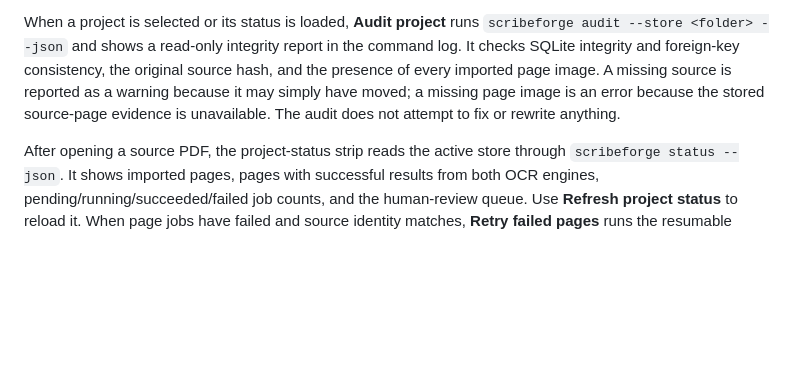
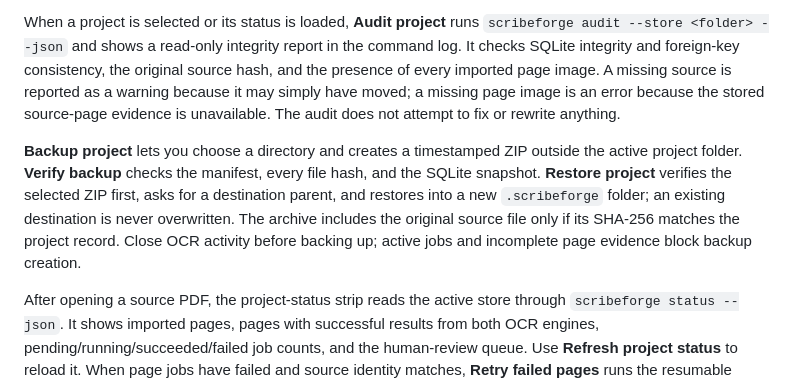
Before and after one commit to BrainEno/ScribeForge, a Markdown page: clients/flutter_desktop/README.md, the part around the change. Rendered like a GitHub page; blank space fills up the shorter version.

Commit message:
docs: document Flutter backup and restore workflow

```diff
--- a/clients/flutter_desktop/README.md
+++ b/clients/flutter_desktop/README.md
@@ -42,6 +42,8 @@ Use **Open project** to select an existing `.scribeforge` folder. The desktop ap
 
 When a project is selected or its status is loaded, **Audit project** runs `scribeforge audit --store <folder> --json` and shows a read-only integrity report in the command log. It checks SQLite integrity and foreign-key consistency, the original source hash, and the presence of every imported page image. A missing source is reported as a warning because it may simply have moved; a missing page image is an error because the stored source-page evidence is unavailable. The audit does not attempt to fix or rewrite anything.
 
+**Backup project** lets you choose a directory and creates a timestamped ZIP outside the active project folder. **Verify backup** checks the manifest, every file hash, and the SQLite snapshot. **Restore project** verifies the selected ZIP first, asks for a destination parent, and restores into a new `.scribeforge` folder; an existing destination is never overwritten. The archive includes the original source file only if its SHA-256 matches the project record. Close OCR activity before backing up; active jobs and incomplete page evidence block backup creation.
+
 After opening a source PDF, the project-status strip reads the active store through `scribeforge status --json`. It shows imported pages, pages with successful results from both OCR engines, pending/running/succeeded/failed job counts, and the human-review queue. Use **Refresh project status** to reload it. When page jobs have failed and source identity matches, **Retry failed pages** runs the resumable `scribeforge process` command again; it does not delete previous evidence.
 
 Use the settings icon in the upper-right corner to configure the CLI executable. The default is `scribeforge` on `PATH`; otherwise, enter the full path to the executable in the Python environment where ScribeForge is installed (for example, `C:\\ScribeForge\\.venv\\Scripts\\scribeforge.exe` on Windows). The value is stored in the current user's application configuration folder and is reused on the next launch. The app does not bundle the Python runtime or OCR model weights.
```
